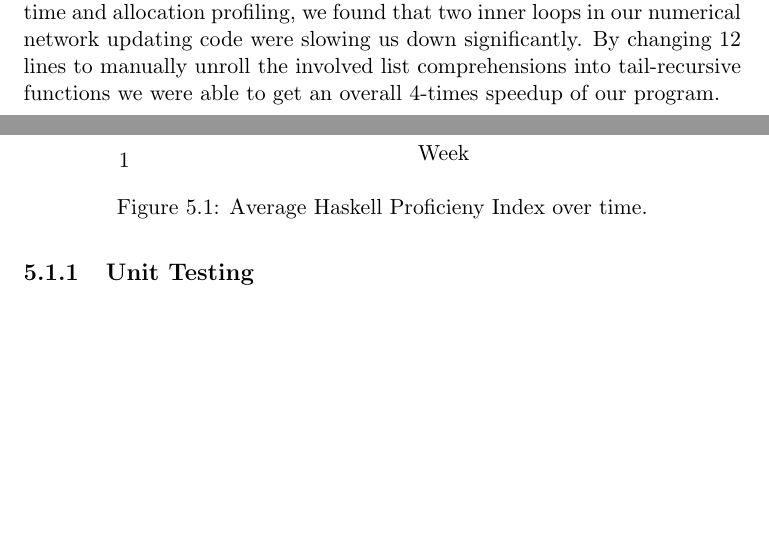
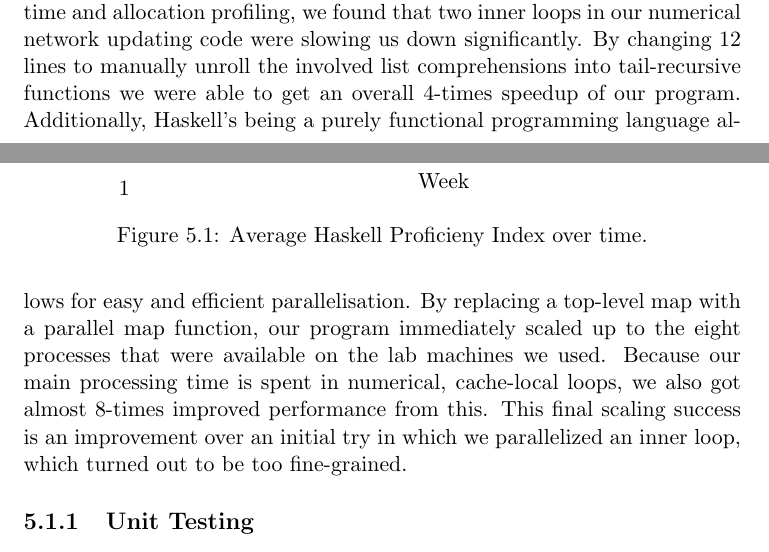
Before and after one commit to imperialhopfield/hopfield, a LaTeX thesis (report/main.tex, which reads report/evaluation.tex): two parts of pages 33 and 34 of 45, joined at a grey line, cut so that both start at the same text, the shorter picture padded with empty space. Compiled offline with pdfLaTeX.

Commit message:
new sentence for evalutation

```diff
--- a/report/evaluation.tex
+++ b/report/evaluation.tex
@@ -32,7 +32,8 @@ This early overhead turned out to be very small compared to the benefits and the
 
 While testing the recognition application we realised that our implementation was not as fast as we would have liked it to be, and imposed serious limtation on the size of the networks we were able to try out.
 As a consequence, we invested a good amount of time in understanding Haskell compiler optimisations, runtime characteristics, and profiling tools. Using time and allocation profiling, we found that two inner loops in our numerical network updating code were slowing us down significantly. By changing 12 lines to manually unroll the involved list comprehensions into tail-recursive functions we were able to get an overall 4-times speedup of our program.
-
+Additionally, Haskell's being a purely functional programming language allows for easy and efficient parallelisation.
+By replacing a top-level map with a parallel map function, our program immediately scaled up to the eight processes that were available on the lab machines we used. Because our main processing time is spent in numerical, cache-local loops, we also got almost 8-times improved performance from this. This final scaling success is an improvement over an initial try in which we parallelized an inner loop, which turned out to be too fine-grained.
 
 % already good performance that we achieved through writing code without side effects and ghc's highly optimizing native code generator.
 
```
